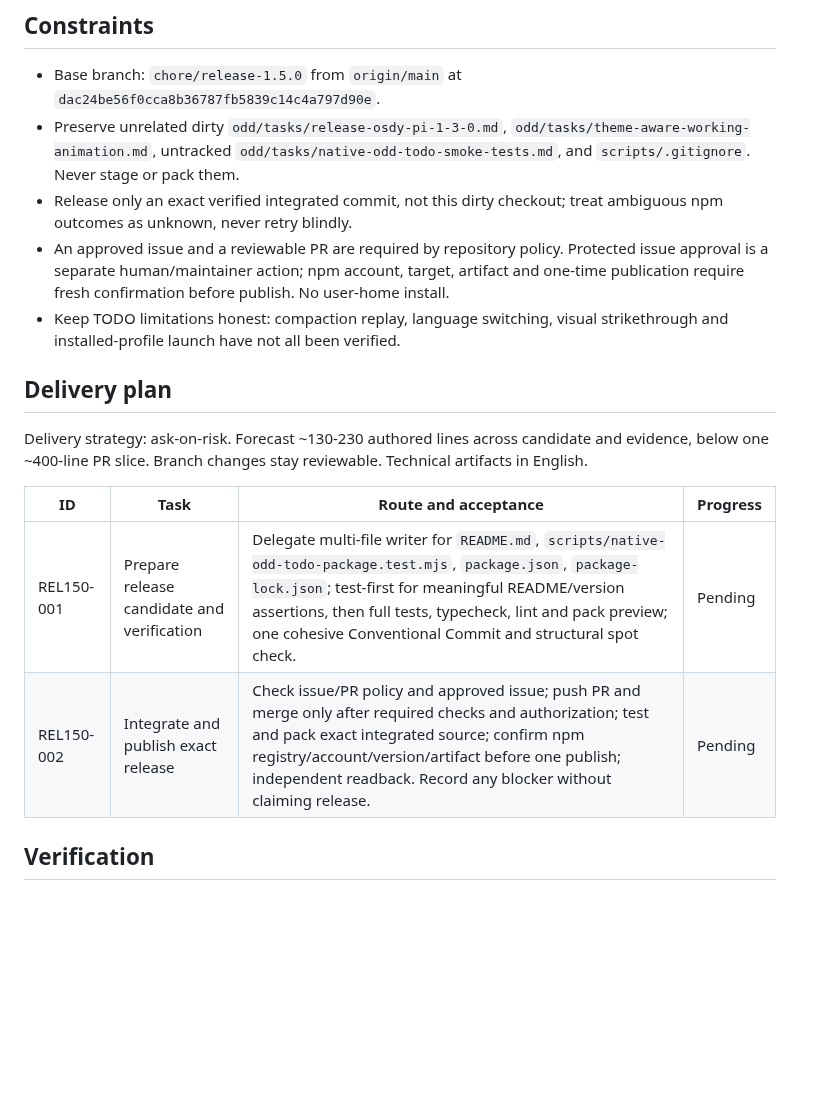
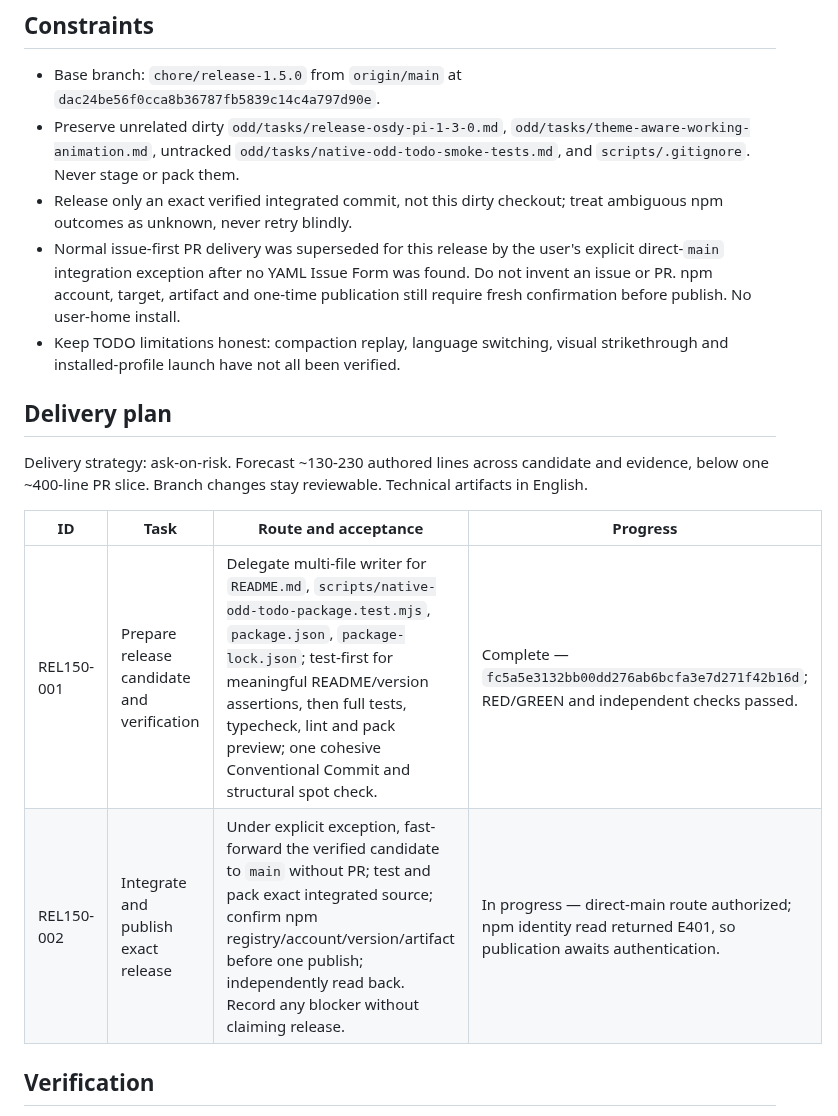
Before and after one commit to OsdyOrtiz/Osdy-Pi, a Markdown page: odd/tasks/release-osdy-pi-1-5-0.md, the part around one of its changes. Rendered like a GitHub page; blank space fills up the shorter version.

```diff
--- a/odd/tasks/release-osdy-pi-1-5-0.md
+++ b/odd/tasks/release-osdy-pi-1-5-0.md
@@ -10,7 +10,7 @@ The integrated source at `dac24be` has new user-visible features, while the publ
 - Base branch: `chore/release-1.5.0` from `origin/main` at `dac24be56f0cca8b36787fb5839c14c4a797d90e`.
 - Preserve unrelated dirty `odd/tasks/release-osdy-pi-1-3-0.md`, `odd/tasks/theme-aware-working-animation.md`, untracked `odd/tasks/native-odd-todo-smoke-tests.md`, and `scripts/.gitignore`. Never stage or pack them.
 - Release only an exact verified integrated commit, not this dirty checkout; treat ambiguous npm outcomes as unknown, never retry blindly.
-- An approved issue and a reviewable PR are required by repository policy. Protected issue approval is a separate human/maintainer action; npm account, target, artifact and one-time publication require fresh confirmation before publish. No user-home install.
+- Normal issue-first PR delivery was superseded for this release by the user's explicit direct-`main` integration exception after no YAML Issue Form was found. Do not invent an issue or PR. npm account, target, artifact and one-time publication still require fresh confirmation before publish. No user-home install.
 - Keep TODO limitations honest: compaction replay, language switching, visual strikethrough and installed-profile launch have not all been verified.
 
 ## Delivery plan
@@ -18,8 +18,8 @@ Delivery strategy: ask-on-risk. Forecast ~130-230 authored lines across candidat
 
 | ID | Task | Route and acceptance | Progress |
 | --- | --- | --- | --- |
-| REL150-001 | Prepare release candidate and verification | Delegate multi-file writer for `README.md`, `scripts/native-odd-todo-package.test.mjs`, `package.json`, `package-lock.json`; test-first for meaningful README/version assertions, then full tests, typecheck, lint and pack preview; one cohesive Conventional Commit and structural spot check. | Pending |
-| REL150-002 | Integrate and publish exact release | Check issue/PR policy and approved issue; push PR and merge only after required checks and authorization; test and pack exact integrated source; confirm npm registry/account/version/artifact before one publish; independent readback. Record any blocker without claiming release. | Pending |
+| REL150-001 | Prepare release candidate and verification | Delegate multi-file writer for `README.md`, `scripts/native-odd-todo-package.test.mjs`, `package.json`, `package-lock.json`; test-first for meaningful README/version assertions, then full tests, typecheck, lint and pack preview; one cohesive Conventional Commit and structural spot check. | Complete — `fc5a5e3132bb00dd276ab6bcfa3e7d271f42b16d`; RED/GREEN and independent checks passed. |
+| REL150-002 | Integrate and publish exact release | Under explicit exception, fast-forward the verified candidate to `main` without PR; test and pack exact integrated source; confirm npm registry/account/version/artifact before one publish; independently read back. Record any blocker without claiming release. | In progress — direct-main route authorized; npm identity read returned E401, so publication awaits authentication. |
 
 ## Verification
 - `node --test scripts/native-odd-todo-package.test.mjs`, `npm test`, `npm run typecheck`, `npm run lint`, `git diff --check`.
```
Also changed, not shown: other parts of odd/tasks/release-osdy-pi-1-5-0.md (+6 -1 lines).
